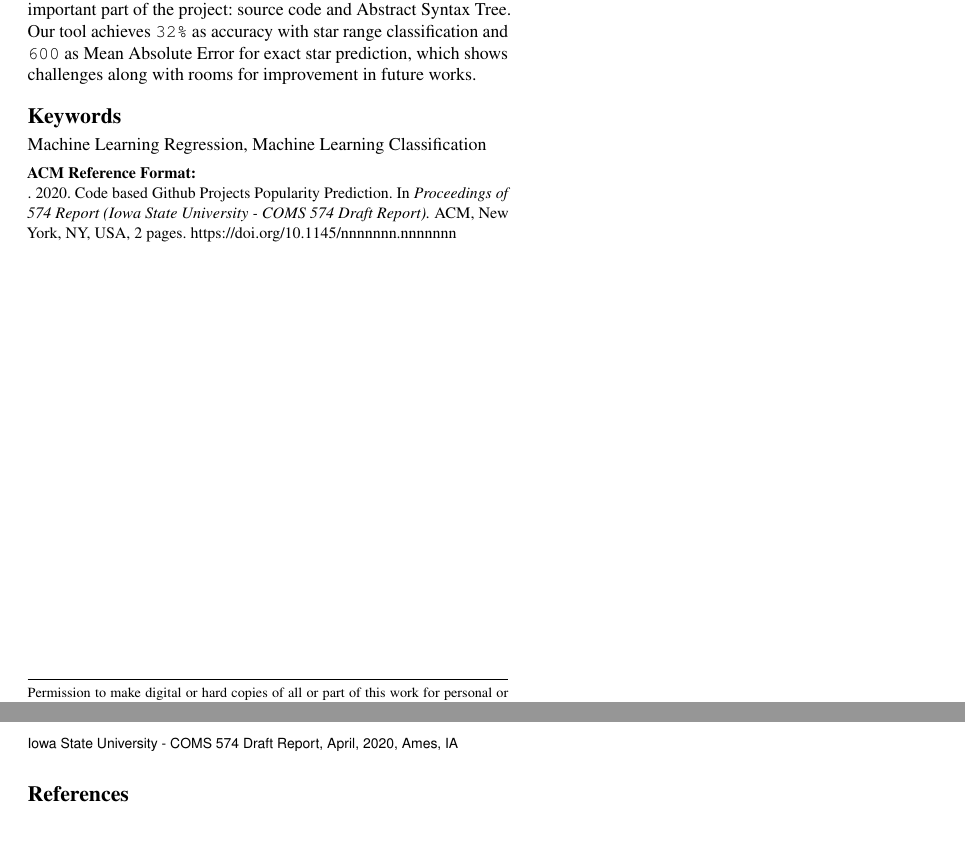
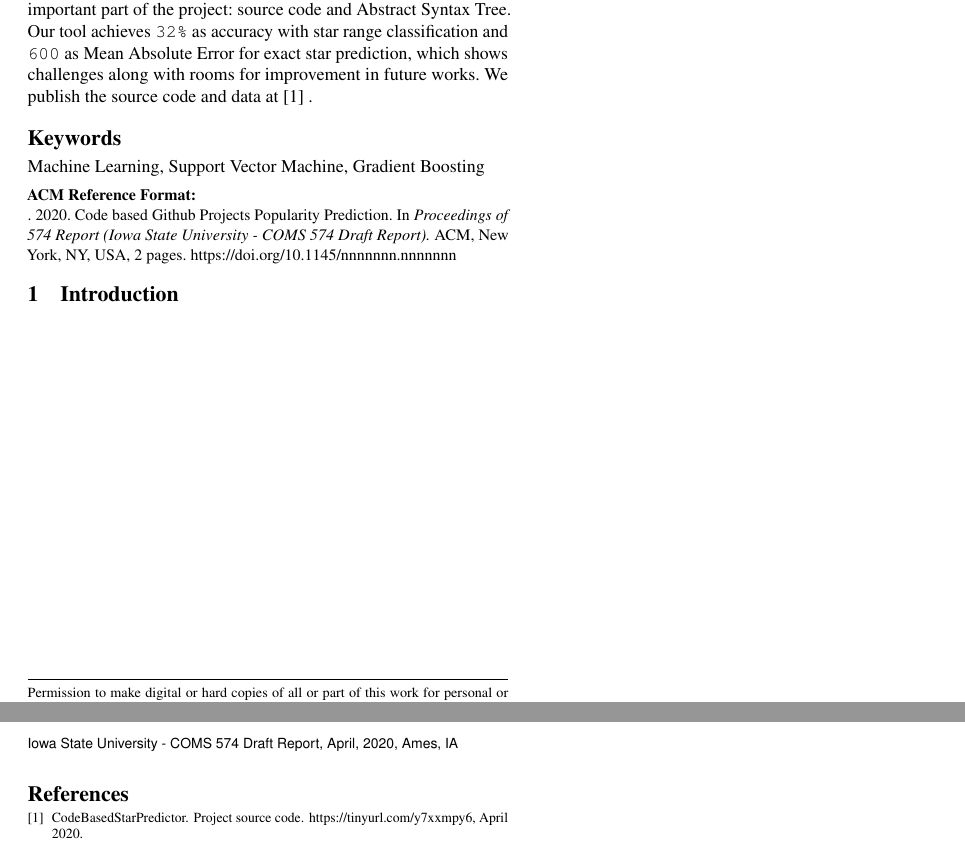
Before and after one commit to pdhung3012/Paper_ProjectCodeStarPrediction, a LaTeX paper (Report-Template/main/main.tex, which reads Report-Template/main/Introduction.tex): two parts of pages 1 and 2 of 2, joined at a grey line, cut so that both start at the same text. Compiled offline with pdfLaTeX.

Commit message:
abstract

```diff
--- a/Report-Template/main/Introduction.tex
+++ b/Report-Template/main/Introduction.tex
@@ -0,0 +1 @@
+\section{Introduction}
--- a/Report-Template/main/main.tex
+++ b/Report-Template/main/main.tex
@@ -88,7 +88,7 @@ cm}}
 %% The abstract is a short summary of the work to be presented in the
 %% article.
 \begin{abstract}
-Popularity is one of important metrics of software projects to be evaluated in large scale software repository. The star count is considered as the representation of popularity of software projects in popular systems like Github. Knowing how many stars the project may get after a duration of time is an interesting feature that the repository can give to the developer. There are works on predicting Github project stars based on different algorithms of Machine Learning (ML) approaches. However, these works relies on features represented how developers commit to their project, which are not be able to see when the project is created. In this work, we propose an alternative scenario, which developers upload a project for first time and the ML model needs to predict the popularity (number of stars) of that project. We relied on features built on the most important part of the project: source code and Abstract Syntax Tree. Our tool achieves \texttt{32\%} as accuracy with star range classification and \texttt{600} as Mean Absolute Error for exact star prediction, which shows challenges along with rooms for improvement in future works.
+Popularity is one of important metrics of software projects to be evaluated in large scale software repository. The star count is considered as the representation of popularity of software projects in popular systems like Github. Knowing how many stars the project may get after a duration of time is an interesting feature that the repository can give to the developer. There are works on predicting Github project stars based on different algorithms of Machine Learning (ML) approaches. However, these works relies on features represented how developers commit to their project, which are not be able to see when the project is created. In this work, we propose an alternative scenario, which developers upload a project for first time and the ML model needs to predict the popularity (number of stars) of that project. We relied on features built on the most important part of the project: source code and Abstract Syntax Tree. Our tool achieves \texttt{32\%} as accuracy with star range classification and \texttt{600} as Mean Absolute Error for exact star prediction, which shows challenges along with rooms for improvement in future works. We publish the source code and data at \cite{001} .
 \end{abstract}
 
 %%
@@ -99,7 +99,7 @@ Popularity is one of important metrics of software projects to be evaluated in l
 %%
 %% Keywords. The author(s) should pick words that accurately describe
 %% the work being presented. Separate the keywords with commas.
-\keywords{Machine Learning Regression, Machine Learning Classification}
+\keywords{Machine Learning, Support Vector Machine, Gradient Boosting}
 
 
 
```
Also changed, not shown: Report-Template/main/refs.bib (added, +7 -0 lines).
